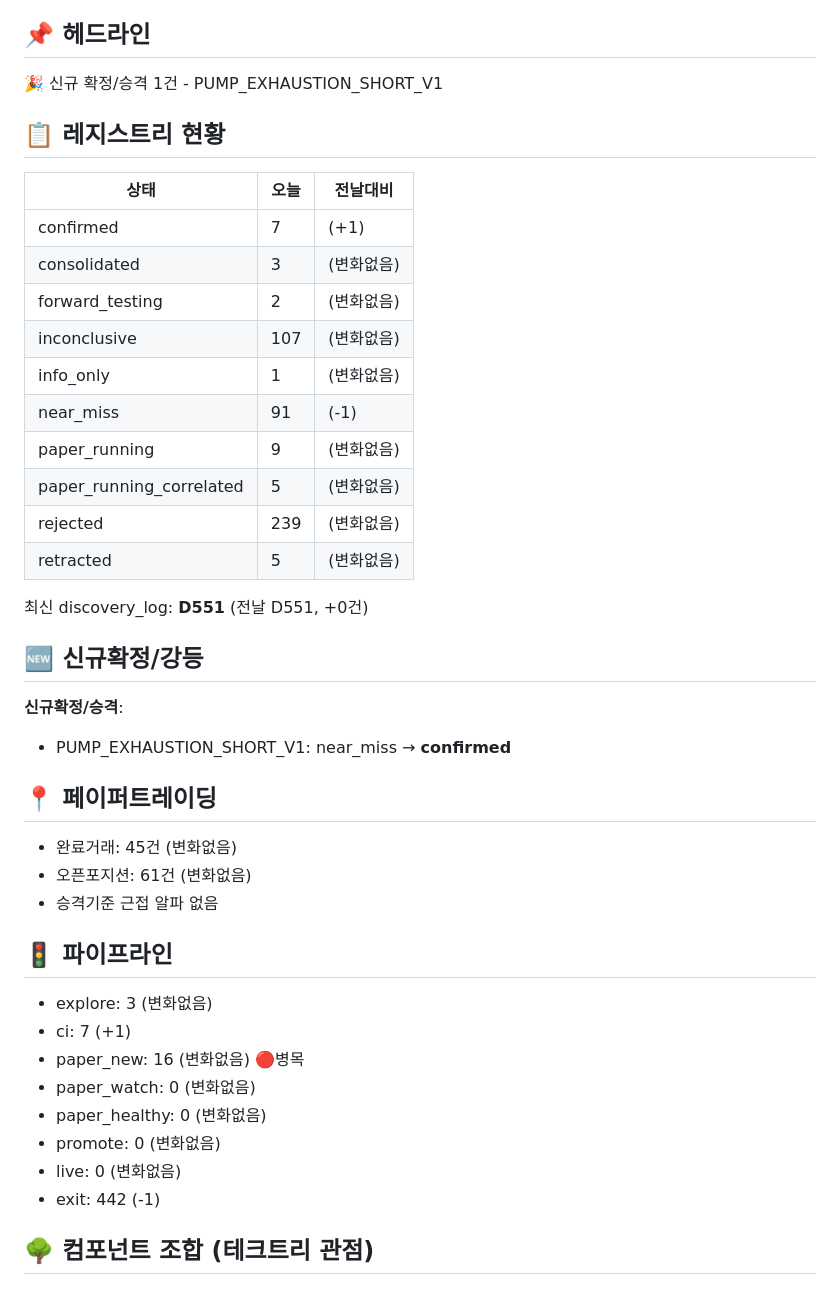
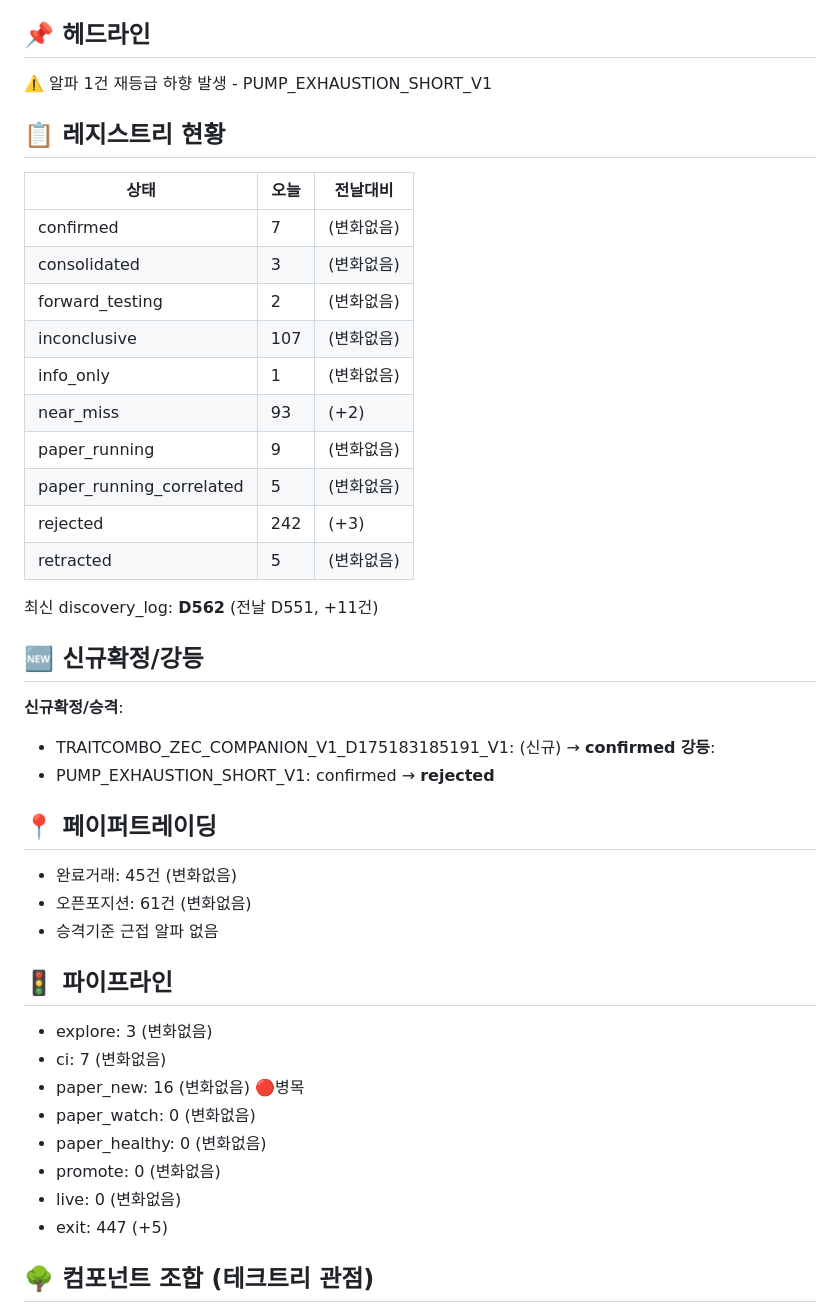
Before and after one commit to rlarudxo944-pixel/t5m-alpha-dashboard, a Markdown page: daily_report_latest.md, the part around one of its changes. GitHub-like rendering.

Commit message:
auto-update daily report

```diff
--- a/daily_report_latest.md
+++ b/daily_report_latest.md
@@ -3,26 +3,28 @@
 
 ## 📌 헤드라인
-🎉 신규 확정/승격 1건 - PUMP_EXHAUSTION_SHORT_V1
+⚠️ 알파 1건 재등급 하향 발생 - PUMP_EXHAUSTION_SHORT_V1
 
 ## 📋 레지스트리 현황
 | 상태 | 오늘 | 전날대비 |
 |---|---|---|
-| confirmed | 7 | (+1)
+| confirmed | 7 | (변화없음)
 | consolidated | 3 | (변화없음)
 | forward_testing | 2 | (변화없음)
 | inconclusive | 107 | (변화없음)
 | info_only | 1 | (변화없음)
-| near_miss | 91 | (-1)
+| near_miss | 93 | (+2)
 | paper_running | 9 | (변화없음)
 | paper_running_correlated | 5 | (변화없음)
-| rejected | 239 | (변화없음)
+| rejected | 242 | (+3)
 | retracted | 5 | (변화없음)
 
-최신 discovery_log: **D551** (전날 D551, +0건)
+최신 discovery_log: **D562** (전날 D551, +11건)
 
 ## 🆕 신규확정/강등
 **신규확정/승격**:
-- PUMP_EXHAUSTION_SHORT_V1: near_miss → **confirmed**
+- TRAITCOMBO_ZEC_COMPANION_V1_D175183185191_V1: (신규) → **confirmed**
+**강등**:
+- PUMP_EXHAUSTION_SHORT_V1: confirmed → **rejected**
 
 ## 📍 페이퍼트레이딩
 - 완료거래: 45건 (변화없음)
@@ -31,13 +33,13 @@
 
 ## 🚦 파이프라인
 - explore: 3 (변화없음)
-- ci: 7 (+1)
+- ci: 7 (변화없음)
 - paper_new: 16 (변화없음) 🔴병목
 - paper_watch: 0 (변화없음)
 - paper_healthy: 0 (변화없음)
 - promote: 0 (변화없음)
 - live: 0 (변화없음)
-- exit: 442 (-1)
+- exit: 447 (+5)
 
 ## 🌳 컴포넌트 조합 (테크트리 관점)
 *discovery건수/confirmed개수 자체가 아니라, 검증된 컴포넌트를 몇 개 조합했는지 · 조합이 실제로 부모(단일요소)보다 강한지가 진짜 진척 - 사용자 직접지시 반영.*
```
Also changed, not shown: other parts of daily_report_latest.md (+3 -3 lines).
